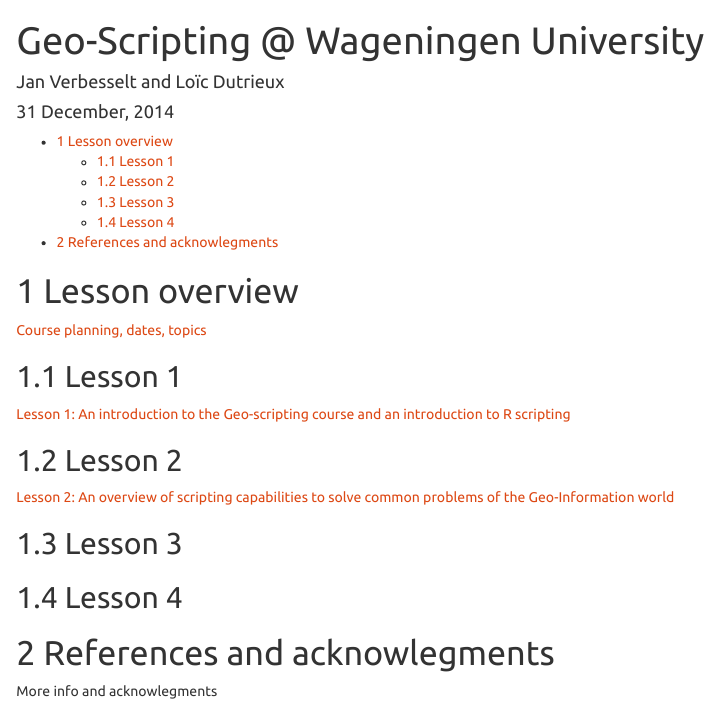
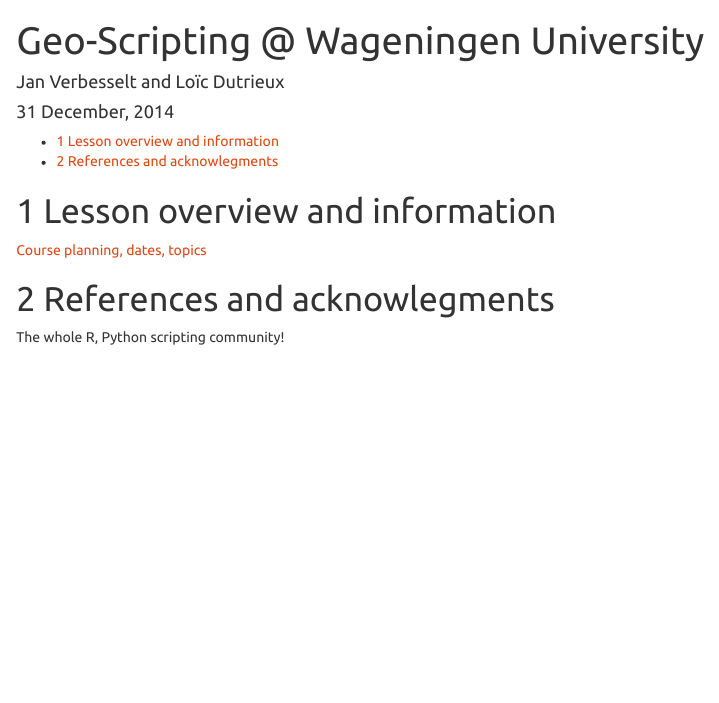
Before and after one commit to GeoScripting-WUR/GeoScripting-WUR.github.io, an R Markdown document (index.Rmd): the page in a window 1100 px wide, from its top. Rendered offline with R 4.5, knitr and Pandoc, with nearby package versions.

Commit message:
simplified overview page

```diff
--- a/index.Rmd
+++ b/index.Rmd
@@ -11,22 +11,10 @@
 ---
 
 
-# Lesson overview
+# Lesson overview  and information
 
 [Course planning, dates, topics](https://docs.google.com/document/d/1yTomAgB9Mny-h0ZEd0mhr0nU5_fD5ysZBAvFYqI5Fn4/edit?usp=sharing)
 
-## Lesson 1
-
-[Lesson 1: An introduction to the Geo-scripting course and an introduction to R scripting](http://geoscripting-wur.github.io/Scripting4GeoIntro)
-
-## Lesson 2
-
-[Lesson 2: An overview of scripting capabilities to solve common problems of the Geo-Information world](https://geoscripting-wur.github.io/Scripting4Geo/)
-
-## Lesson 3
-
-## Lesson 4
-
 # References and acknowlegments
 
-More info and acknowlegments
+The whole R, Python scripting community!
```
Also changed, not shown: index.html.
